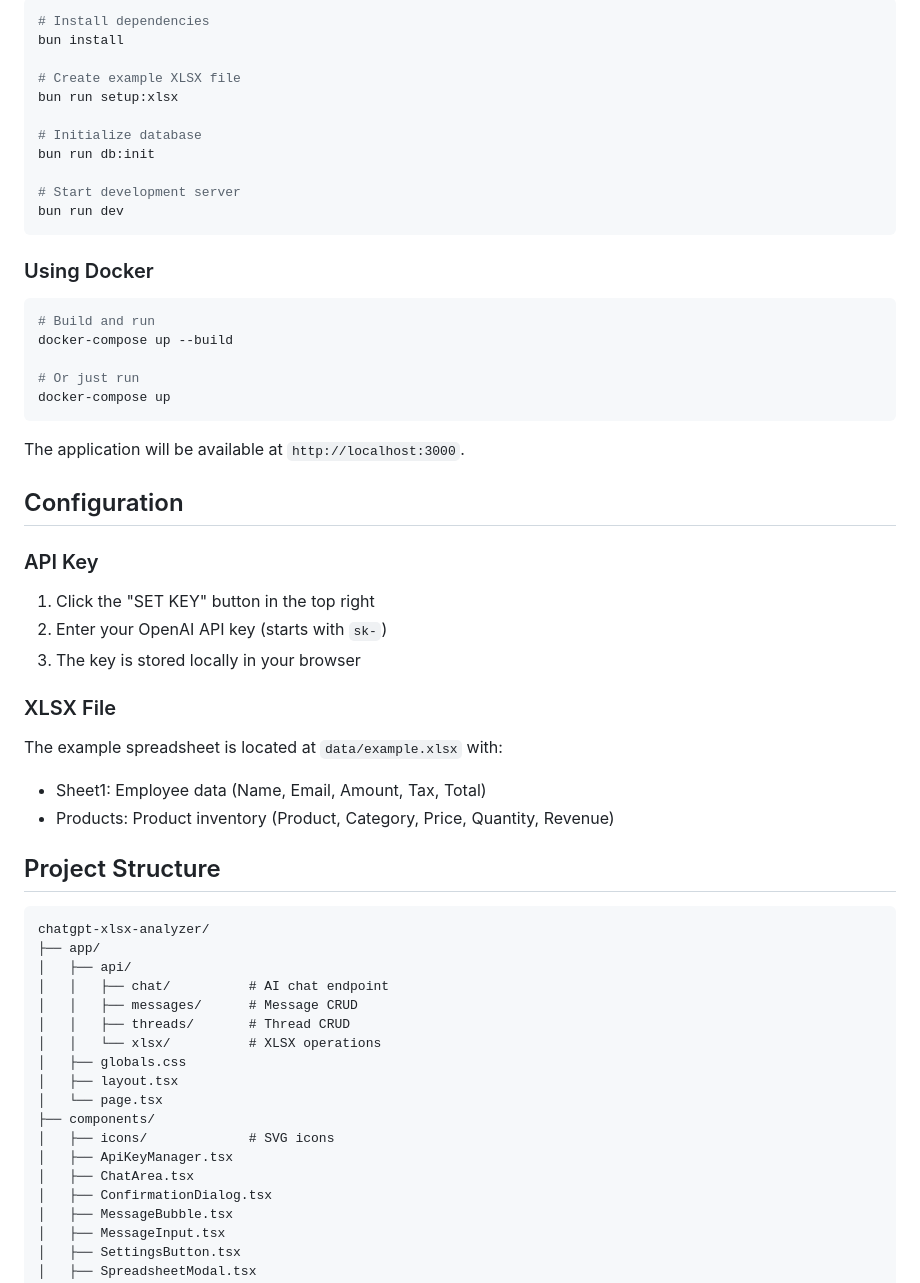
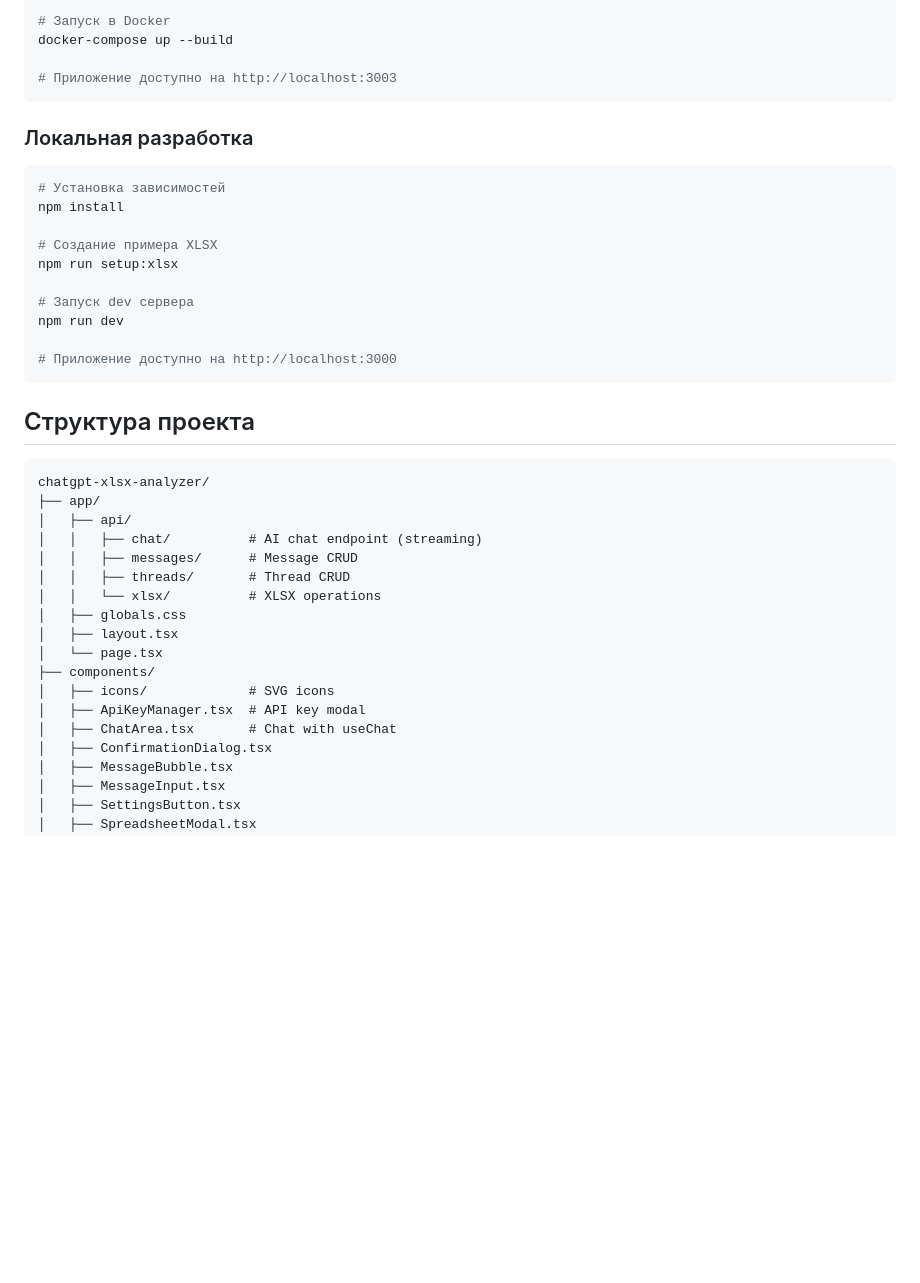
Before and after one commit to ibuildrun/chatgpt-xlsx-analyzer, a Markdown page: README.md, the part around one of its changes. Rendered like a GitHub page; blank space fills up the shorter version.

````diff
--- a/README.md
+++ b/README.md
@@ -29,51 +60,33 @@ A simplified ChatGPT-like interface with thread management, message persistence,
 
 ```bash
-# Install dependencies
-bun install
+# Запуск в Docker
+docker-compose up --build
 
-# Create example XLSX file
-bun run setup:xlsx
-
-# Initialize database
-bun run db:init
-
-# Start development server
-bun run dev
+# Приложение доступно на http://localhost:3003
 ```
 
-### Using Docker
+### Локальная разработка
 
 ```bash
-# Build and run
-docker-compose up --build
+# Установка зависимостей
+npm install
 
-# Or just run
-docker-compose up
+# Создание примера XLSX
+npm run setup:xlsx
+
+# Запуск dev сервера
+npm run dev
+
+# Приложение доступно на http://localhost:3000
 ```
 
-The application will be available at `http://localhost:3000`.
-
-## Configuration
-
-### API Key
-
-1. Click the "SET KEY" button in the top right
-2. Enter your OpenAI API key (starts with `sk-`)
-3. The key is stored locally in your browser
-
-### XLSX File
-
-The example spreadsheet is located at `data/example.xlsx` with:
-- Sheet1: Employee data (Name, Email, Amount, Tax, Total)
-- Products: Product inventory (Product, Category, Price, Quantity, Revenue)
-
-## Project Structure
+## Структура проекта
 
 ```
 chatgpt-xlsx-analyzer/
 ├── app/
 │   ├── api/
-│   │   ├── chat/          # AI chat endpoint
+│   │   ├── chat/          # AI chat endpoint (streaming)
 │   │   ├── messages/      # Message CRUD
 │   │   ├── threads/       # Thread CRUD
 │   │   └── xlsx/          # XLSX operations
@@ -82,8 +95,8 @@ chatgpt-xlsx-analyzer/
 │   └── page.tsx
 ├── components/
 │   ├── icons/             # SVG icons
-│   ├── ApiKeyManager.tsx
-│   ├── ChatArea.tsx
+│   ├── ApiKeyManager.tsx  # API key modal
+│   ├── ChatArea.tsx       # Chat with useChat
 │   ├── ConfirmationDialog.tsx
 │   ├── MessageBubble.tsx
 │   ├── MessageInput.tsx
````
Also changed, not shown: other parts of README.md (+92 -45 lines).
